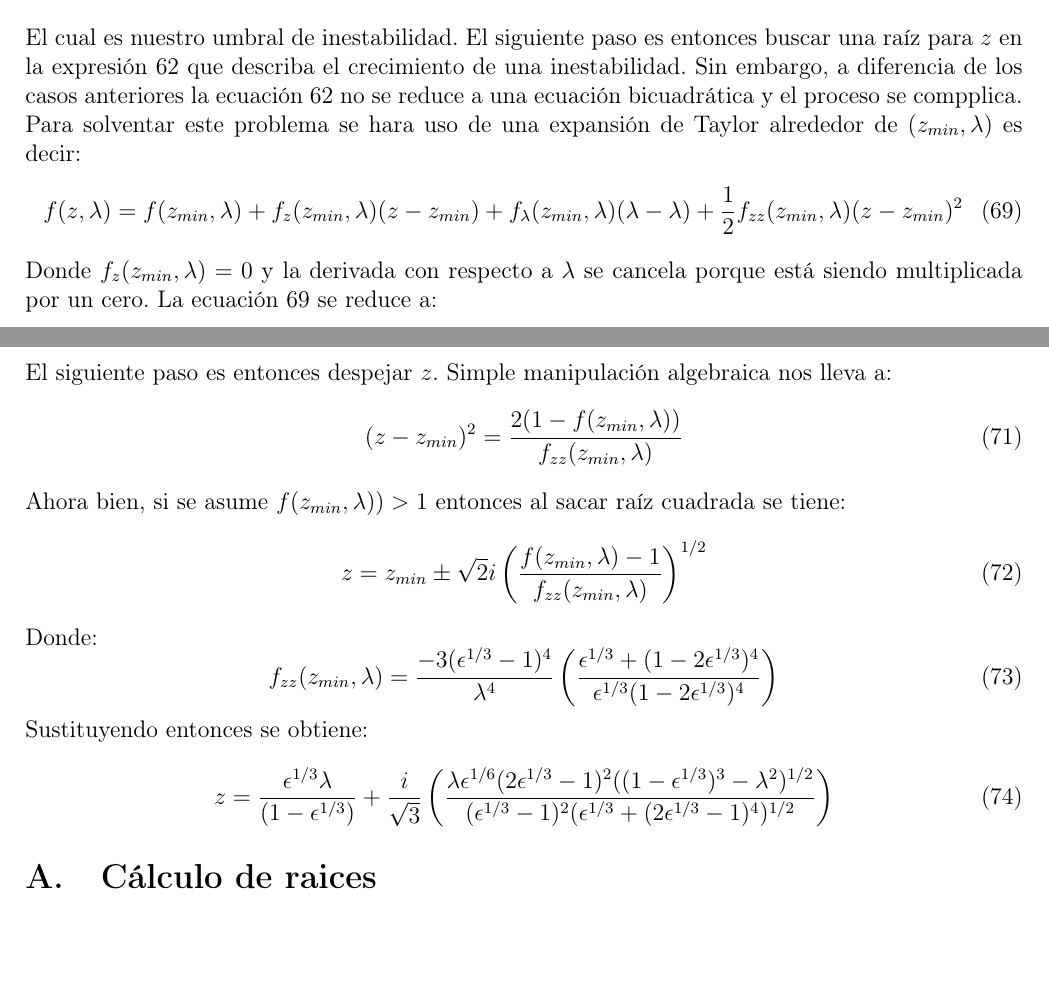
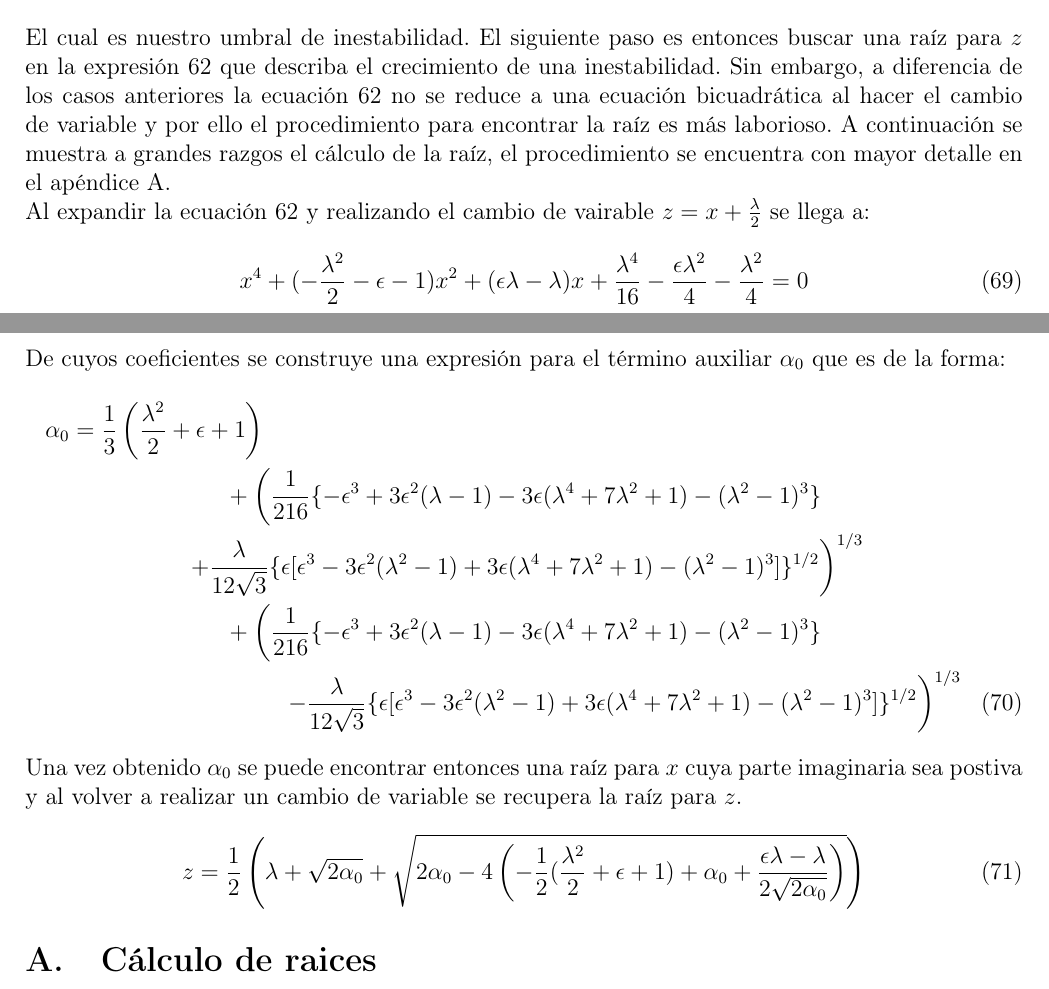
Before and after one commit to GX-Calva-Garcia/Escrito-inestabilididades, a LaTeX document (recapitulacion.tex): two parts of pages 11 and 12 of 17, joined at a grey line, cut so that both start at the same text, the shorter picture padded with empty space. Compiled offline with pdfLaTeX.

Commit message:
wrote the equations in the main body

```diff
--- a/recapitulacion.tex
+++ b/recapitulacion.tex
@@ -411,32 +411,51 @@ Entonces, para que el mímimo sea mayor o igual a uno el valor de $\lambda$ debe
 \lambda \geq (1+\epsilon^{1/3})^{3/2}
 \end{equation}
 El cual es nuestro umbral de inestabilidad.
-El siguiente paso es entonces buscar una raíz para $z$ en la expresión \ref{eq:disp_ion_electron} que describa el crecimiento de una inestabilidad. Sin embargo, a diferencia de los casos anteriores la ecuación \ref{eq:disp_ion_electron} no se reduce a una ecuación bicuadrática y el proceso se compplica. Para solventar este problema se hara uso de una expansión de Taylor alrededor de $(z_{min},\lambda)$ es decir:
+El siguiente paso es entonces buscar una raíz para $z$ en la expresión \ref{eq:disp_ion_electron} que describa el crecimiento de una inestabilidad. Sin embargo, a diferencia de los casos anteriores la ecuación \ref{eq:disp_ion_electron} no se reduce a una ecuación bicuadrática al hacer el cambio de variable y por ello el procedimiento para encontrar la raíz es más laborioso. A continuación se muestra a grandes razgos el cálculo de la raíz, el procedimiento se encuentra con mayor detalle en el apéndice \ref{Ap:raices}.\\
+Al expandir la ecuación \ref{eq:disp_ion_electron} y realizando el cambio de vairable $z=x+\frac{\lambda}{2}$ se llega a:
 \begin{equation}
-\label{eq:expansion_ion_electron}
-f(z,\lambda)=f(z_{min},\lambda) + f_z(z_{min},\lambda)(z-z_{min}) + f_{\lambda}(z_{min},\lambda)(\lambda-\lambda)+ \frac{1}{2}f_{zz}(z_{min},\lambda)(z-z_{min})^2
+x^4 + (-\frac{\lambda^2}{2} -\epsilon -1)x^2 + (\epsilon \lambda - \lambda)x + \frac{\lambda^4}{16}-\frac{\epsilon \lambda^2}{4}-\frac{\lambda^2}{4}=0
 \end{equation}
-Donde $f_z(z_{min},\lambda)=0$ y la derivada con respecto a $\lambda$ se cancela porque está siendo multiplicada por un cero. La ecuación \ref{eq:expansion_ion_electron} se reduce a:
+De cuyos coeficientes se construye una expresión para el término auxiliar $\alpha_0$ que es de la forma:
+\begin{multline}
+\alpha_0 = \frac{1}{3}\left(\frac{\lambda^2}{2} + \epsilon + 1 \right)\\
++ \left(\frac{1}{216}\lbrace-\epsilon^3+3\epsilon^2(\lambda-1)-
+3\epsilon(\lambda^4 +7\lambda^2 +1)- (\lambda^2 -1)^3\rbrace \right. \\
+\left. +\frac{\lambda}{12\sqrt{3}}\lbrace\epsilon [\epsilon^3-3\epsilon^2(\lambda^2 -1)+3\epsilon(\lambda^4 + 7\lambda^2 +1)- (\lambda^2-1)^3]\rbrace^{1/2} \vphantom{\frac{1}{216}}\right)^{1/3}\\
++ \left(\frac{1}{216}\lbrace-\epsilon^3+3\epsilon^2(\lambda-1)-
+3\epsilon(\lambda^4 +7\lambda^2 +1)- (\lambda^2 -1)^3\rbrace \right. \\
+\left. -\frac{\lambda}{12\sqrt{3}}\lbrace\epsilon [\epsilon^3-3\epsilon^2(\lambda^2 -1)+3\epsilon(\lambda^4 + 7\lambda^2 +1)- (\lambda^2-1)^3]\rbrace^{1/2} \vphantom{\frac{1}{216}}\right)^{1/3}
+\end{multline}
+Una vez obtenido $\alpha_0$ se puede encontrar entonces una raíz para $x$ cuya parte imaginaria sea postiva y al volver a realizar un cambio de variable se recupera la raíz para $z$.
 \begin{equation}
-\label{eq:reduc_ion_electron}
-1=f(z,\lambda)=f(z_{min},\lambda)+ \frac{1}{2}f_{zz}(z_{min},\lambda)(z-z_{min})^2
+z= \frac{1}{2} \left( \lambda + \sqrt{2\alpha_0} + \sqrt{2\alpha_0 -4 \left(-\frac{1}{2}(\frac{\lambda^2}{2}+\epsilon+1)+\alpha_0 +\frac{\epsilon \lambda - \lambda}{2\sqrt{2\alpha_0}}\right)}\right)
 \end{equation}
-El siguiente paso es entonces despejar $z$. Simple manipulación algebraica nos lleva a:
-\begin{equation}
-(z-z_{min})^2 =\frac{2(1-f(z_{min},\lambda))}{f_{zz}(z_{min},\lambda)}
-\end{equation}
-Ahora bien, si se asume $f(z_{min},\lambda)) > 1$ entonces al sacar raíz cuadrada se tiene:
-\begin{equation}
-z=z_{min} \pm \sqrt{2}i\left(\frac{f(z_{min},\lambda)-1}{f_{zz}(z_{min},\lambda)} \right)^{1/2}
-\end{equation}
-Donde:
-\begin{equation}
-f_{zz}(z_{min},\lambda)=\frac{-3(\epsilon^{1/3} -1)^4}{\lambda^4}\left(\frac{\epsilon^{1/3}+(1-2\epsilon^{1/3})^4}{\epsilon^{1/3}(1-2\epsilon^{1/3})^4}\right)
-\end{equation}
-Sustituyendo entonces se obtiene:
-\begin{equation}
-z=\frac{\epsilon ^{1/3}\lambda}{(1- \epsilon^{1/3})} + \frac{i}{\sqrt{3}}\left(\frac{\lambda \epsilon^{1/6}(2\epsilon^{1/3}-1)^2((1-\epsilon^{1/3})^3-\lambda^2)^{1/2}}{(\epsilon^{1/3}-1)^2(\epsilon^{1/3}+(2\epsilon^{1/3}-1)^4)^{1/2}}\right)
-\end{equation}
+%y el proceso se complica. Para solventar este problema se hara uso de una expansión de Taylor alrededor de $(z_{min},\lambda)$ es decir:
+%\begin{equation}
+%\label{eq:expansion_ion_electron}
+%f(z,\lambda)=f(z_{min},\lambda) + f_z(z_{min},\lambda)(z-z_{min}) + f_{\lambda}(z_{min},\lambda)(\lambda-\lambda)+ \frac{1}{2}f_{zz}(z_{min},\lambda)(z-z_{min})^2
+%\end{equation}
+%Donde $f_z(z_{min},\lambda)=0$ y la derivada con respecto a $\lambda$ se cancela porque está siendo multiplicada por un cero. La ecuación \ref{eq:expansion_ion_electron} se reduce a:
+%\begin{equation}
+%\label{eq:reduc_ion_electron}
+%1=f(z,\lambda)=f(z_{min},\lambda)+ \frac{1}{2}f_{zz}(z_{min},\lambda)(z-z_{min})^2
+%\end{equation}
+%El siguiente paso es entonces despejar $z$. Simple manipulación algebraica nos lleva a:
+%\begin{equation}
+%(z-z_{min})^2 =\frac{2(1-f(z_{min},\lambda))}{f_{zz}(z_{min},\lambda)}
+%\end{equation}
+%Ahora bien, si se asume $f(z_{min},\lambda)) > 1$ entonces al sacar raíz cuadrada se tiene:
+%\begin{equation}
+%z=z_{min} \pm \sqrt{2}i\left(\frac{f(z_{min},\lambda)-1}{f_{zz}(z_{min},\lambda)} \right)^{1/2}
+%\end{equation}
+%Donde:
+%\begin{equation}
+%f_{zz}(z_{min},\lambda)=\frac{-3(\epsilon^{1/3} -1)^4}{\lambda^4}\left(\frac{\epsilon^{1/3}+(1-2\epsilon^{1/3})^4}{\epsilon^{1/3}(1-2\epsilon^{1/3})^4}\right)
+%\end{equation}
+%Sustituyendo entonces se obtiene:
+%\begin{equation}
+%z=\frac{\epsilon ^{1/3}\lambda}{(1- \epsilon^{1/3})} + \frac{i}{\sqrt{3}}\left(\frac{\lambda \epsilon^{1/6}(2\epsilon^{1/3}-1)^2((1-\epsilon^{1/3})^3-\lambda^2)^{1/2}}{(\epsilon^{1/3}-1)^2(\epsilon^{1/3}+(2\epsilon^{1/3}-1)^4)^{1/2}}\right)
+%\end{equation}
 \appendix
 \numberwithin{equation}{section}
 \section{Cálculo de raices}\label{Ap:raices}
```
